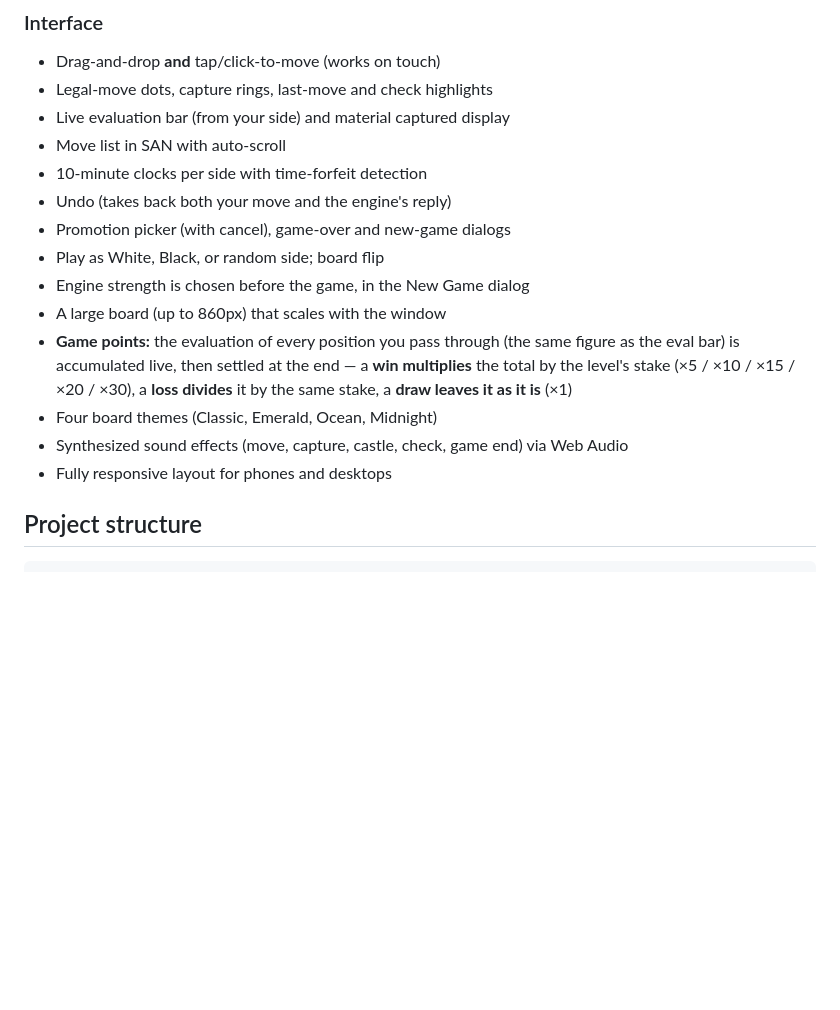
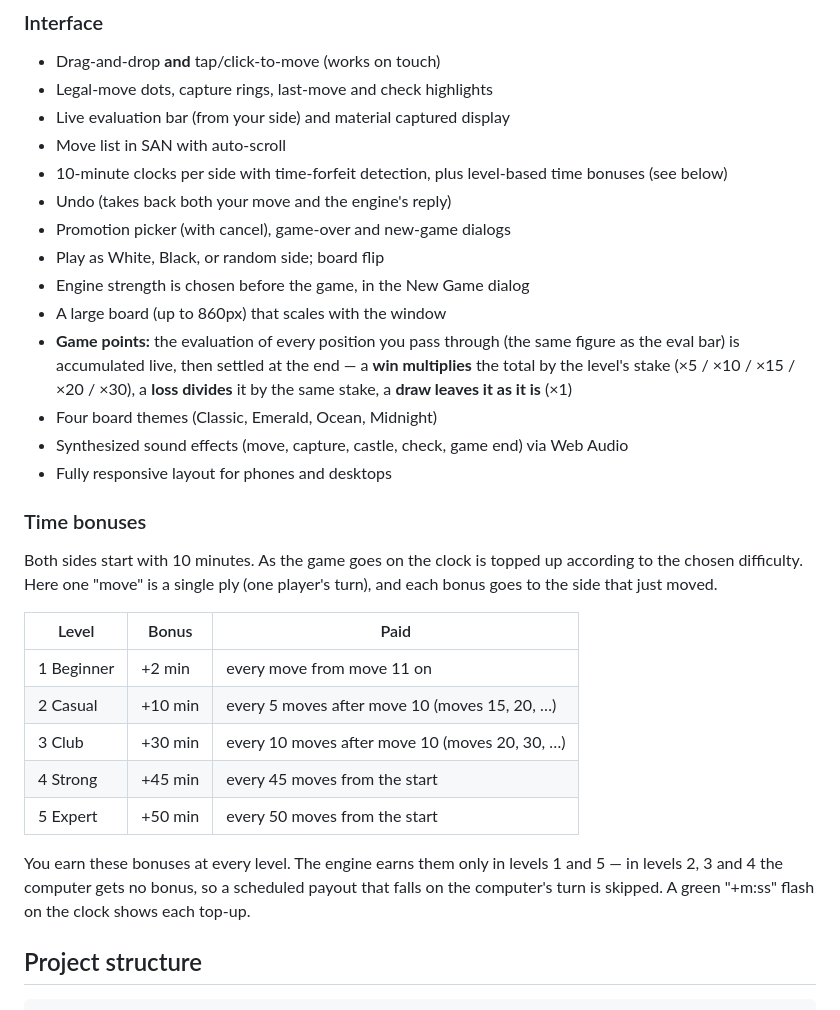
Before and after one commit to dipali1249/chess-game, a Markdown page: README.md, the part around the change. Rendered like a GitHub page; blank space fills up the shorter version.

Commit message:
Add level-based time bonuses to the clocks

```diff
--- a/README.md
+++ b/README.md
@@ -36,7 +36,7 @@ To host it online, enable **GitHub Pages** for this repository (Settings → Pag
 - Legal-move dots, capture rings, last-move and check highlights
 - Live evaluation bar (from your side) and material captured display
 - Move list in SAN with auto-scroll
-- 10-minute clocks per side with time-forfeit detection
+- 10-minute clocks per side with time-forfeit detection, plus level-based time bonuses (see below)
 - Undo (takes back both your move and the engine's reply)
 - Promotion picker (with cancel), game-over and new-game dialogs
 - Play as White, Black, or random side; board flip
@@ -46,6 +46,25 @@ To host it online, enable **GitHub Pages** for this repository (Settings → Pag
 - Four board themes (Classic, Emerald, Ocean, Midnight)
 - Synthesized sound effects (move, capture, castle, check, game end) via Web Audio
 - Fully responsive layout for phones and desktops
+
+### Time bonuses
+
+Both sides start with 10 minutes. As the game goes on the clock is topped up
+according to the chosen difficulty. Here one "move" is a single ply (one
+player's turn), and each bonus goes to the side that just moved.
+
+| Level | Bonus | Paid |
+|---|---|---|
+| 1 Beginner | +2 min | every move from move 11 on |
+| 2 Casual | +10 min | every 5 moves after move 10 (moves 15, 20, …) |
+| 3 Club | +30 min | every 10 moves after move 10 (moves 20, 30, …) |
+| 4 Strong | +45 min | every 45 moves from the start |
+| 5 Expert | +50 min | every 50 moves from the start |
+
+You earn these bonuses at every level. The engine earns them only in levels 1
+and 5 — in levels 2, 3 and 4 the computer gets no bonus, so a scheduled payout
+that falls on the computer's turn is skipped. A green "+m:ss" flash on the
+clock shows each top-up.
 
 ## Project structure
 
```
